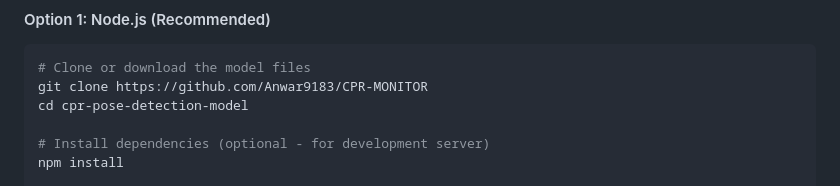
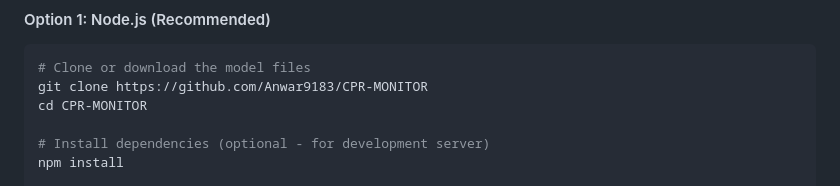
Before and after one commit to mkaumee/CPR-MONITOR, a Markdown page: README.md, the part around one of its changes. GitHub-like rendering.

````diff
--- a/README.md
+++ b/README.md
@@ -116,7 +116,7 @@ The entire system is designed to be as simple as possible - no installation, no
 ```bash
 # Clone or download the model files
 git clone https://github.com/Anwar9183/CPR-MONITOR
-cd cpr-pose-detection-model
+cd CPR-MONITOR
 
 # Install dependencies (optional - for development server)
 npm install
````
Also changed, not shown: other parts of README.md (+1 -0 lines).
